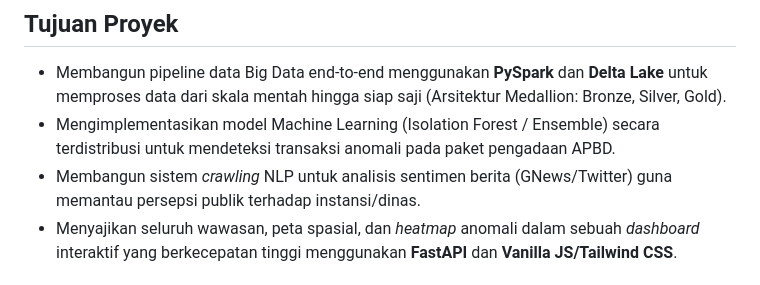
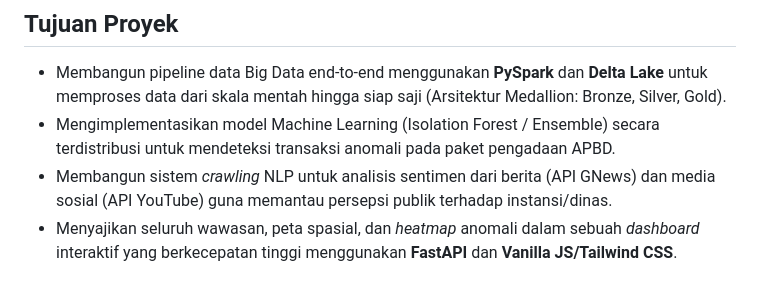
Before and after one commit to knownasrayy/SmartBudget-Platform-Lakehouse-untuk-Deteksi-Anomali-Transparansi-APBD-Kota-Berbasis-Big-Data, a Markdown page: README_DRAFT.md, the part around one of its changes. Rendered like a GitHub page.

Commit message:
Update NLP data source to YouTube API instead of Twitter

```diff
--- a/README_DRAFT.md
+++ b/README_DRAFT.md
@@ -19,7 +19,7 @@ Pengawasan Anggaran Pendapatan dan Belanja Daerah (APBD) secara manual sangat ti
 
 - Membangun pipeline data Big Data end-to-end menggunakan **PySpark** dan **Delta Lake** untuk memproses data dari skala mentah hingga siap saji (Arsitektur Medallion: Bronze, Silver, Gold).
 - Mengimplementasikan model Machine Learning (Isolation Forest / Ensemble) secara terdistribusi untuk mendeteksi transaksi anomali pada paket pengadaan APBD.
-- Membangun sistem *crawling* NLP untuk analisis sentimen berita (GNews/Twitter) guna memantau persepsi publik terhadap instansi/dinas.
+- Membangun sistem *crawling* NLP untuk analisis sentimen dari berita (API GNews) dan media sosial (API YouTube) guna memantau persepsi publik terhadap instansi/dinas.
 - Menyajikan seluruh wawasan, peta spasial, dan *heatmap* anomali dalam sebuah *dashboard* interaktif yang berkecepatan tinggi menggunakan **FastAPI** dan **Vanilla JS/Tailwind CSS**.
 
 ## Dataset
```
Also changed, not shown: other parts of README_DRAFT.md (+1 -1 lines).
